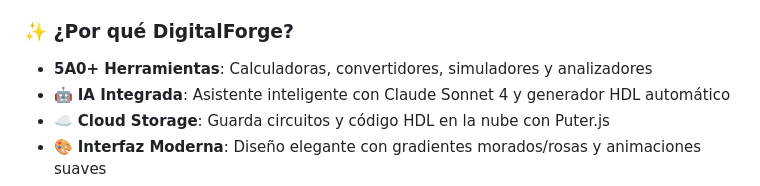
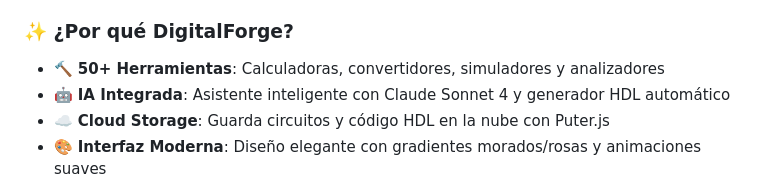
Before and after one commit to Un2versidad/DigitalForge, a Markdown page: README.md, the part around the change. GitHub-like rendering.

Commit message:
Fix typo in tool count in README.md

```diff
--- a/README.md
+++ b/README.md
@@ -35,7 +35,7 @@
 
 ### ✨ ¿Por qué DigitalForge?
 
--   **5A0+ Herramientas**: Calculadoras, convertidores, simuladores y analizadores
+- 🔨 **50+ Herramientas**: Calculadoras, convertidores, simuladores y analizadores
 - 🤖 **IA Integrada**: Asistente inteligente con Claude Sonnet 4 y generador HDL automático
 - ☁️ **Cloud Storage**: Guarda circuitos y código HDL en la nube con Puter.js
 - 🎨 **Interfaz Moderna**: Diseño elegante con gradientes morados/rosas y animaciones suaves
```
